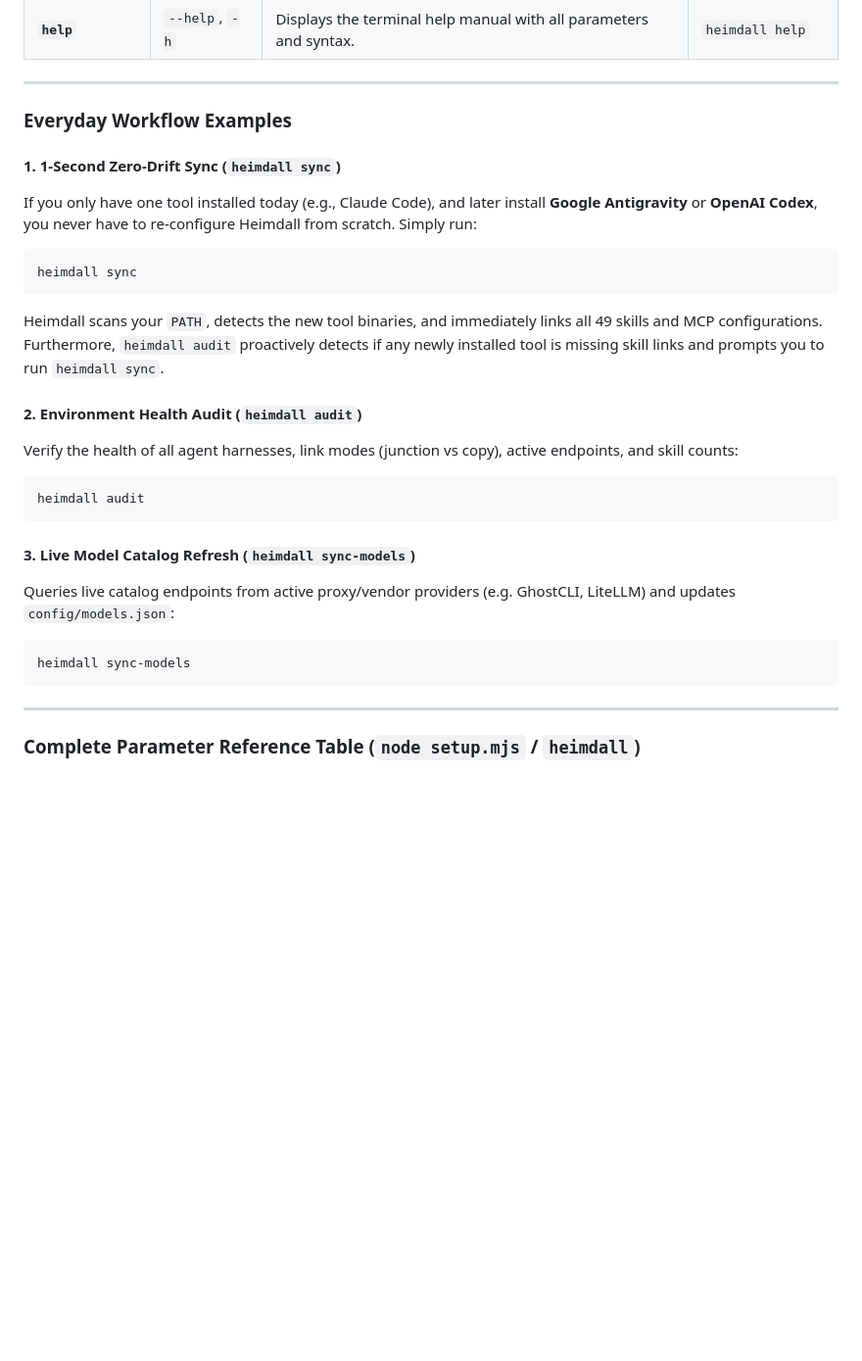
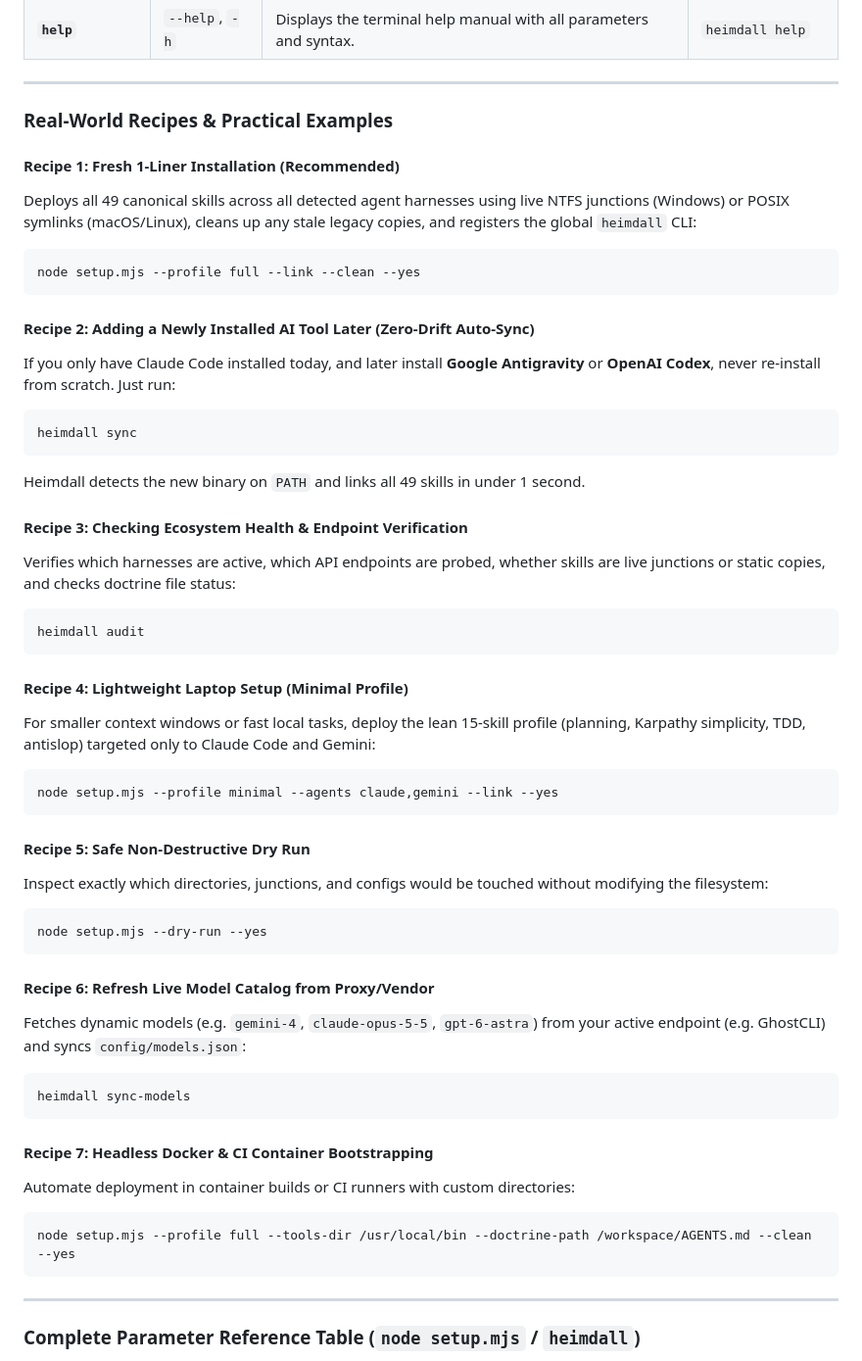
Before and after one commit to bepaldes/heimdall-agent, a Markdown page: README.md, the part around one of its changes. Shown at 98% size. GitHub-like rendering; blank space fills up the shorter version.

````diff
--- a/README.md
+++ b/README.md
@@ -160,25 +214,49 @@ All primary actions can be called either as clean subcommands (`heimdall sync`)
 
 ---
 
-### Everyday Workflow Examples
+### Real-World Recipes & Practical Examples
 
-#### 1. 1-Second Zero-Drift Sync (`heimdall sync`)
-If you only have one tool installed today (e.g., Claude Code), and later install **Google Antigravity** or **OpenAI Codex**, you never have to re-configure Heimdall from scratch. Simply run:
+#### Recipe 1: Fresh 1-Liner Installation (Recommended)
+Deploys all 49 canonical skills across all detected agent harnesses using live NTFS junctions (Windows) or POSIX symlinks (macOS/Linux), cleans up any stale legacy copies, and registers the global `heimdall` CLI:
+```powershell
+node setup.mjs --profile full --link --clean --yes
+```
+
+#### Recipe 2: Adding a Newly Installed AI Tool Later (Zero-Drift Auto-Sync)
+If you only have Claude Code installed today, and later install **Google Antigravity** or **OpenAI Codex**, never re-install from scratch. Just run:
 ```powershell
 heimdall sync
 ```
-Heimdall scans your `PATH`, detects the new tool binaries, and immediately links all 49 skills and MCP configurations. Furthermore, `heimdall audit` proactively detects if any newly installed tool is missing skill links and prompts you to run `heimdall sync`.
+Heimdall detects the new binary on `PATH` and links all 49 skills in under 1 second.
 
-#### 2. Environment Health Audit (`heimdall audit`)
-Verify the health of all agent harnesses, link modes (junction vs copy), active endpoints, and skill counts:
+#### Recipe 3: Checking Ecosystem Health & Endpoint Verification
+Verifies which harnesses are active, which API endpoints are probed, whether skills are live junctions or static copies, and checks doctrine file status:
 ```powershell
 heimdall audit
 ```
 
-#### 3. Live Model Catalog Refresh (`heimdall sync-models`)
-Queries live catalog endpoints from active proxy/vendor providers (e.g. GhostCLI, LiteLLM) and updates `config/models.json`:
+#### Recipe 4: Lightweight Laptop Setup (Minimal Profile)
+For smaller context windows or fast local tasks, deploy the lean 15-skill profile (planning, Karpathy simplicity, TDD, antislop) targeted only to Claude Code and Gemini:
+```powershell
+node setup.mjs --profile minimal --agents claude,gemini --link --yes
+```
+
+#### Recipe 5: Safe Non-Destructive Dry Run
+Inspect exactly which directories, junctions, and configs would be touched without modifying the filesystem:
+```powershell
+node setup.mjs --dry-run --yes
+```
+
+#### Recipe 6: Refresh Live Model Catalog from Proxy/Vendor
+Fetches dynamic models (e.g. `gemini-4`, `claude-opus-5-5`, `gpt-6-astra`) from your active endpoint (e.g. GhostCLI) and syncs `config/models.json`:
 ```powershell
 heimdall sync-models
+```
+
+#### Recipe 7: Headless Docker & CI Container Bootstrapping
+Automate deployment in container builds or CI runners with custom directories:
+```bash
+node setup.mjs --profile full --tools-dir /usr/local/bin --doctrine-path /workspace/AGENTS.md --clean --yes
 ```
 
 ---
````
Also changed, not shown: other parts of README.md (+67 -25 lines).
